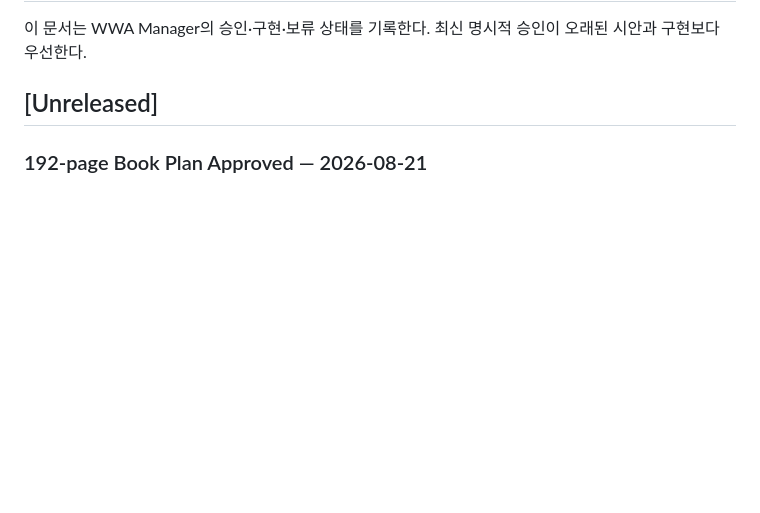
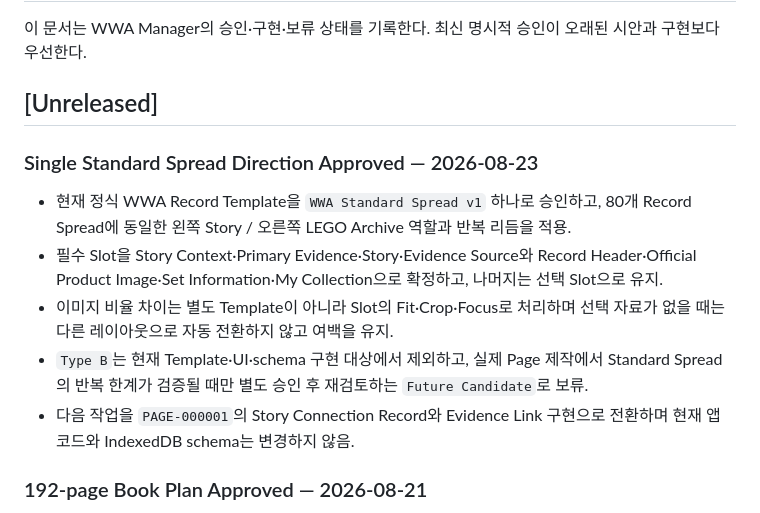
Before and after one commit to 2ggsrtzdfv-bot/WWA-Manager, a Markdown page: CHANGELOG.md, the part around the change. GitHub-like rendering; blank space fills up the shorter version.

Commit message:
Approve single standard spread

```diff
--- a/CHANGELOG.md
+++ b/CHANGELOG.md
@@ -3,6 +3,14 @@
 이 문서는 WWA Manager의 승인·구현·보류 상태를 기록한다. 최신 명시적 승인이 오래된 시안과 구현보다 우선한다.
 
 ## [Unreleased]
+
+### Single Standard Spread Direction Approved — 2026-08-23
+
+- 현재 정식 WWA Record Template을 `WWA Standard Spread v1` 하나로 승인하고, 80개 Record Spread에 동일한 왼쪽 Story / 오른쪽 LEGO Archive 역할과 반복 리듬을 적용.
+- 필수 Slot을 Story Context·Primary Evidence·Story·Evidence Source와 Record Header·Official Product Image·Set Information·My Collection으로 확정하고, 나머지는 선택 Slot으로 유지.
+- 이미지 비율 차이는 별도 Template이 아니라 Slot의 Fit·Crop·Focus로 처리하며 선택 자료가 없을 때는 다른 레이아웃으로 자동 전환하지 않고 여백을 유지.
+- `Type B`는 현재 Template·UI·schema 구현 대상에서 제외하고, 실제 Page 제작에서 Standard Spread의 반복 한계가 검증될 때만 별도 승인 후 재검토하는 `Future Candidate`로 보류.
+- 다음 작업을 `PAGE-000001`의 Story Connection Record와 Evidence Link 구현으로 전환하며 현재 앱 코드와 IndexedDB schema는 변경하지 않음.
 
 ### 192-page Book Plan Approved — 2026-08-21
 
```
Also changed, not shown: WWA_PROTOCOL.md (+6 -6 lines).
